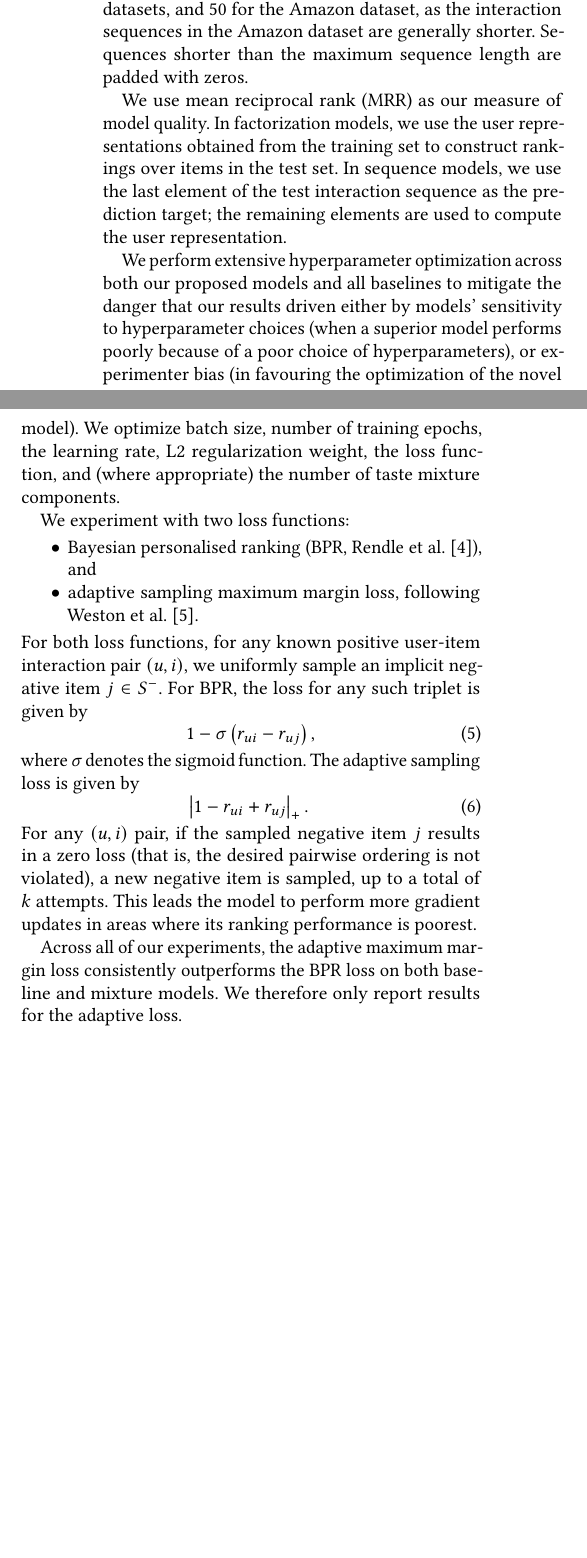
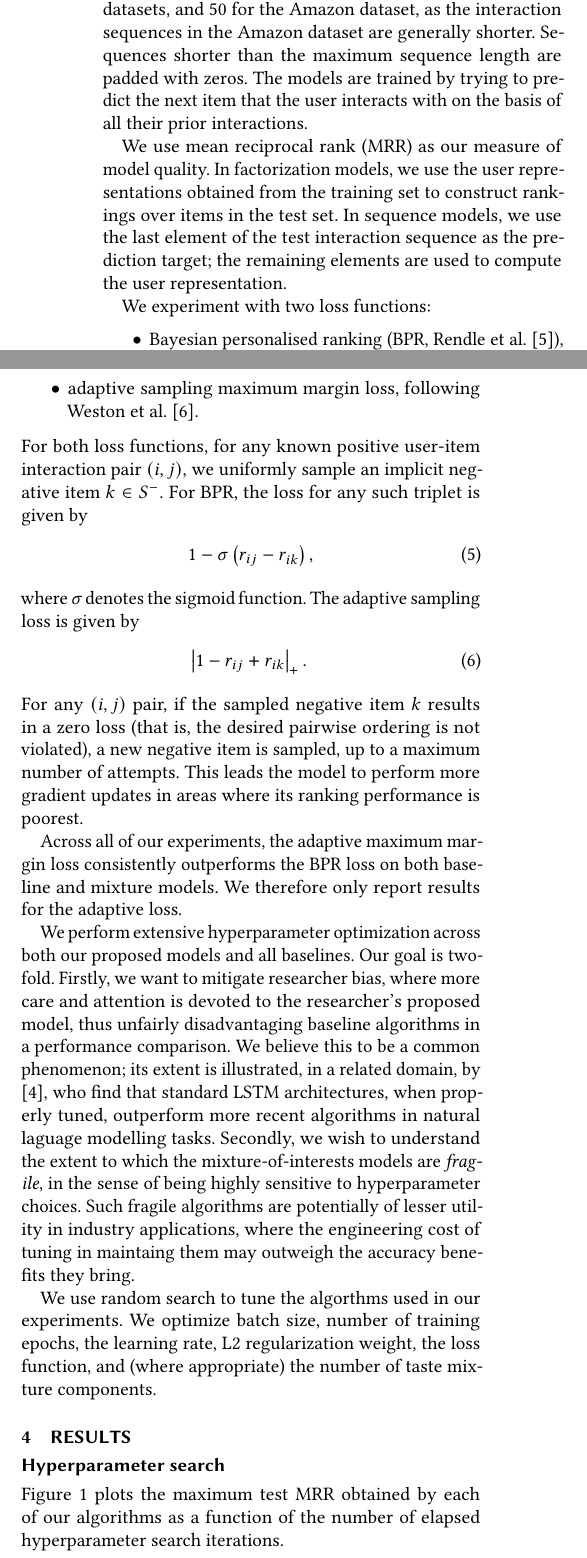
Before and after one commit to maciejkula/mixture, a LaTeX paper (paper/paper.tex): two parts of the columns of page 2 of 4, joined at a grey line, cut so that both start at the same text, the shorter picture padded with empty space. Compiled offline with pdfLaTeX.

Commit message:
Add hyperparameter search section.

```diff
--- a/paper/paper.tex
+++ b/paper/paper.tex
@@ -104,29 +106,36 @@ We treat all datasets as implicit feedback datasets, where the existence of an e
 \subsection{Experimental setup}
 For factorization models, we split the interaction datasets randomly into train, validation, and test sets. We use 80\% of interactions for training, and 10\% each for validation and testing. We make no effort to ensure that all items and users in the validation and test sets have a minimum number of training interactions. Our results therefore represent partial cold-start conditions.
 
-For sequence-based models, we order all interactions chronologically, and split the dataset by randomly assigning users into train, validation, and test sets. This means that the train, test, and validation sets are disjoint along the user dimension. For each dataset, we define a maximum interaction sequence length. This is set to 100 for the Goodbooks and Movielens datasets, and 50 for the Amazon dataset, as the interaction sequences in the Amazon dataset are generally shorter. Sequences shorter than the maximum sequence length are padded with zeros.
+For sequence-based models, we order all interactions chronologically, and split the dataset by randomly assigning users into train, validation, and test sets. This means that the train, test, and validation sets are disjoint along the user dimension. For each dataset, we define a maximum interaction sequence length. This is set to 100 for the Goodbooks and Movielens datasets, and 50 for the Amazon dataset, as the interaction sequences in the Amazon dataset are generally shorter. Sequences shorter than the maximum sequence length are padded with zeros. The models are trained by trying to predict the next item that the user interacts with on the basis of all their prior interactions.
 
 We use mean reciprocal rank (MRR) as our measure of model quality. In factorization models, we use the user representations obtained from the training set to construct rankings over items in the test set. In sequence models, we use the last element of the test interaction sequence as the prediction target; the remaining elements are used to compute the user representation.
-
-We perform extensive hyperparameter optimization across both our proposed models and all baselines to mitigate the danger that our results driven either by models' sensitivity to hyperparameter choices (when a superior model performs poorly because of a poor choice of hyperparameters), or experimenter bias (in favouring the optimization of the novel model). We optimize batch size, number of training epochs, the learning rate, L2 regularization weight, the loss function, and (where appropriate) the number of taste mixture components.
 
 We experiment with two loss functions:
 \begin{itemize}
 \item Bayesian personalised ranking (BPR, \citet{rendle2009bpr}), and
 \item adaptive sampling maximum margin loss, following \citet{weston2011wsabie}.
 \end{itemize}
-For both loss functions, for any known positive user-item interaction pair $(u, i)$, we uniformly sample an implicit negative item $j \in \symUserInteractionSet^-$. For BPR, the loss for any such triplet is given by
+For both loss functions, for any known positive user-item interaction pair $(i, j)$, we uniformly sample an implicit negative item $k \in \symUserInteractionSet^-$. For BPR, the loss for any such triplet is given by
 \begin{equation}
-1 - \sigma\left(r_{ui} - r_{uj}\right),
+1 - \sigma\left(r_{ij} - r_{ik}\right),
 \end{equation}
 where $\sigma$ denotes the sigmoid function.
 The adaptive sampling loss is given by
 \begin{equation}
-\abs{1 - r_{ui} + r_{uj}}_{+}.
+\abs{1 - r_{ij} + r_{ik}}_{+}.
 \end{equation}
-For any $(u, i)$ pair, if the sampled negative item $j$ results in a zero loss (that is, the desired pairwise ordering is not violated), a new negative item is sampled, up to a total of $k$ attempts. This leads the model to perform more gradient updates in areas where its ranking performance is poorest.
+For any $(i, j)$ pair, if the sampled negative item $k$ results in a zero loss (that is, the desired pairwise ordering is not violated), a new negative item is sampled, up to a maximum number of attempts. This leads the model to perform more gradient updates in areas where its ranking performance is poorest.
 
 Across all of our experiments, the adaptive maximum margin loss consistently outperforms the BPR loss on both baseline and mixture models. We therefore only report results for the adaptive loss.
+
+We perform extensive hyperparameter optimization across both our proposed models and all baselines. Our goal is two-fold. Firstly, we want to mitigate researcher bias, where more care and attention is devoted to the researcher's proposed model, thus unfairly disadvantaging baseline algorithms in a performance comparison. We believe this to be a common phenomenon; its extent is illustrated, in a related domain, by \cite{melis2017state}, who find that standard LSTM architectures, when properly tuned, outperform more recent algorithms in natural laguage modelling tasks. Secondly, we wish to understand the extent to which the mixture-of-interests models are \emph{fragile}, in the sense of being highly sensitive to hyperparameter choices. Such fragile algorithms are potentially of lesser utility in industry applications, where the engineering cost of tuning in maintaing them may outweigh the accuracy benefits they bring.
+
+We use random search to tune the algorthms used in our experiments. We optimize batch size, number of training epochs, the learning rate, L2 regularization weight, the loss function, and (where appropriate) the number of taste mixture components.
+
+\section{Results}
+
+\subsection{Hyperparameter search}
+Figure~\ref{fig:hyper} plots the maximum test MRR obtained by each of our algorithms as a function of the number of elapsed hyperparameter search iterations.
 
 \begin{table*}[htbp]
 \begin{threeparttable}
```
Also changed, not shown: paper/bibliography.bib (+6 -0 lines), paper/paper.bbl, paper/paper.pdf, paper/paper.tex (8 more changed lines), 4 other files.
